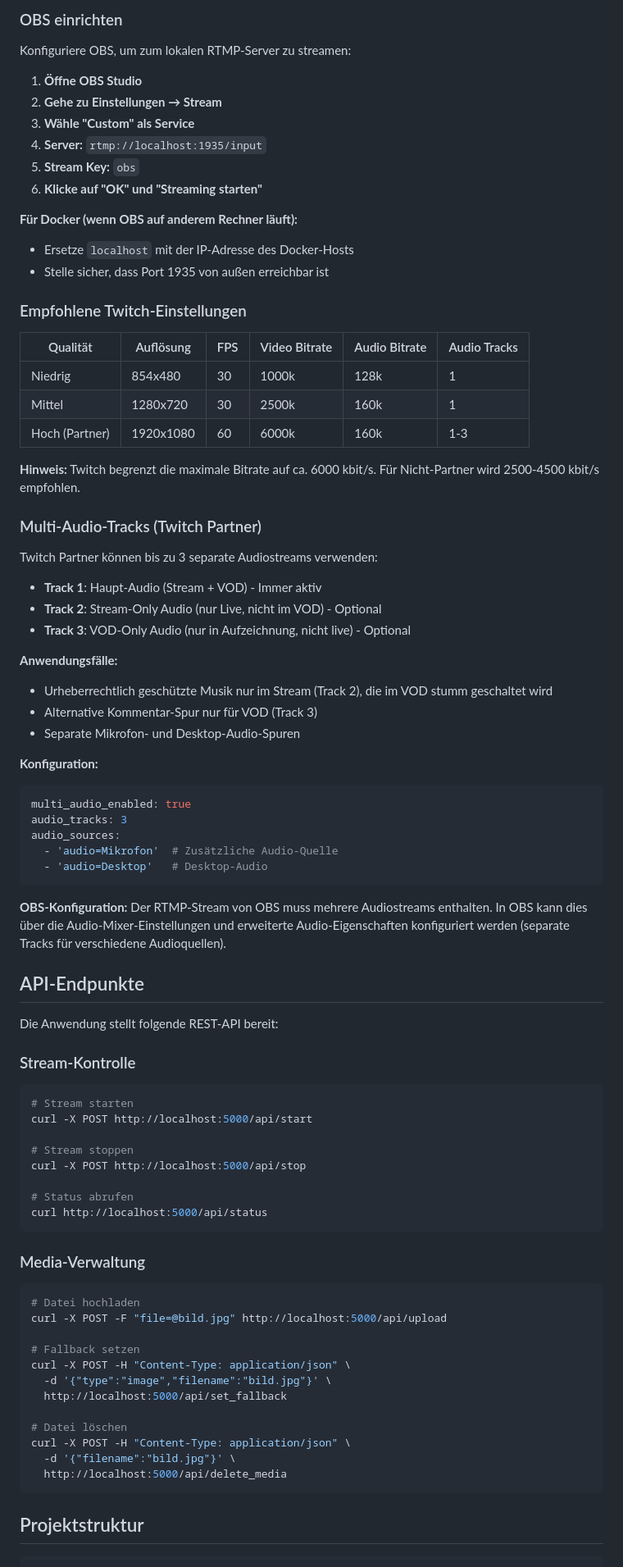
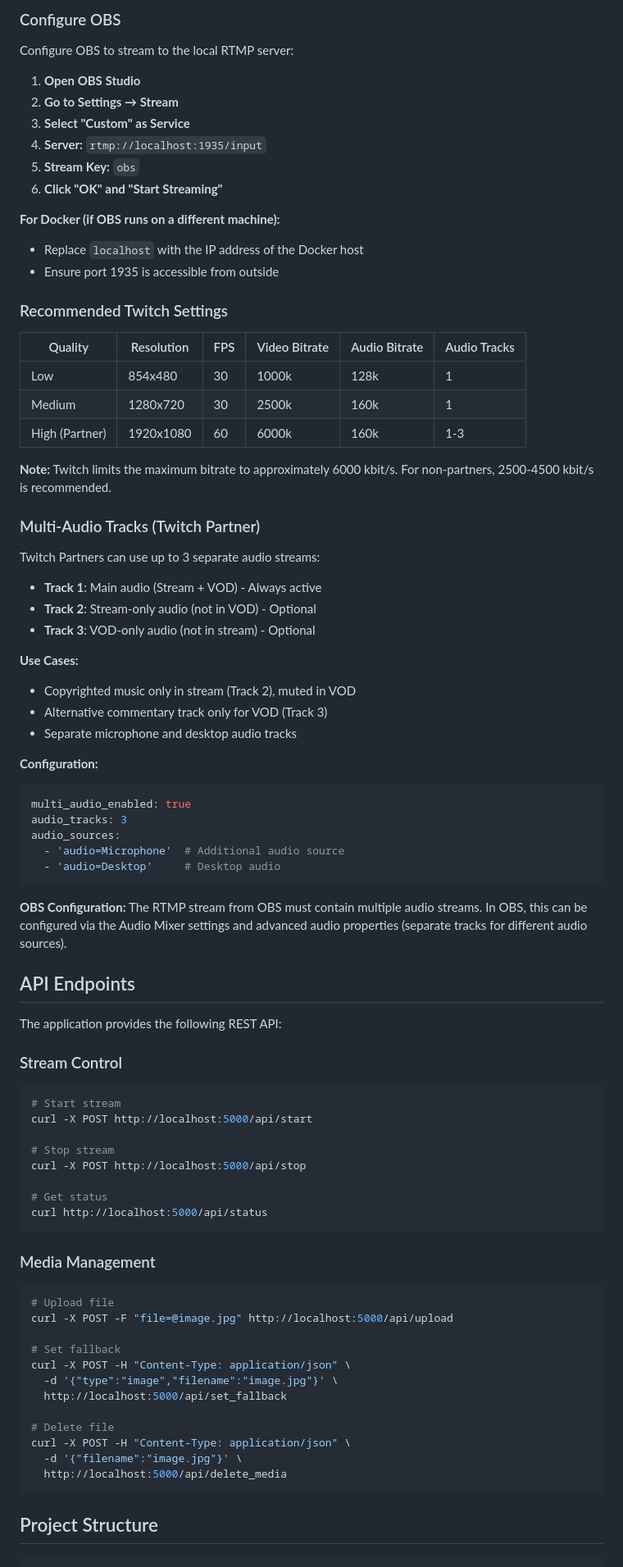
Before and after one commit to ToBee94/twitch_fallback, a Markdown page: README.md, the part around one of its changes. Shown at 82% size. Drawn GitHub-style.

````diff
--- a/README.md
+++ b/README.md
@@ -88,89 +88,89 @@ Die Web-UI ist nun unter `http://localhost:5000` erreichbar.
 
-### OBS einrichten
+### Configure OBS
 
-Konfiguriere OBS, um zum lokalen RTMP-Server zu streamen:
+Configure OBS to stream to the local RTMP server:
 
-1. **Öffne OBS Studio**
-2. **Gehe zu Einstellungen → Stream**
-3. **Wähle "Custom" als Service**
+1. **Open OBS Studio**
+2. **Go to Settings → Stream**
+3. **Select "Custom" as Service**
 4. **Server:** `rtmp://localhost:1935/input`
 5. **Stream Key:** `obs`
-6. **Klicke auf "OK" und "Streaming starten"**
+6. **Click "OK" and "Start Streaming"**
 
-**Für Docker (wenn OBS auf anderem Rechner läuft):**
-- Ersetze `localhost` mit der IP-Adresse des Docker-Hosts
-- Stelle sicher, dass Port 1935 von außen erreichbar ist
+**For Docker (if OBS runs on a different machine):**
+- Replace `localhost` with the IP address of the Docker host
+- Ensure port 1935 is accessible from outside
 
-### Empfohlene Twitch-Einstellungen
+### Recommended Twitch Settings
 
-| Qualität | Auflösung | FPS | Video Bitrate | Audio Bitrate | Audio Tracks |
-|----------|-----------|-----|---------------|---------------|--------------|
-| Niedrig | 854x480 | 30 | 1000k | 128k | 1 |
-| Mittel | 1280x720 | 30 | 2500k | 160k | 1 |
-| Hoch (Partner) | 1920x1080 | 60 | 6000k | 160k | 1-3 |
+| Quality | Resolution | FPS | Video Bitrate | Audio Bitrate | Audio Tracks |
+|---------|------------|-----|---------------|---------------|--------------|
+| Low | 854x480 | 30 | 1000k | 128k | 1 |
+| Medium | 1280x720 | 30 | 2500k | 160k | 1 |
+| High (Partner) | 1920x1080 | 60 | 6000k | 160k | 1-3 |
 
-**Hinweis:** Twitch begrenzt die maximale Bitrate auf ca. 6000 kbit/s. Für Nicht-Partner wird 2500-4500 kbit/s empfohlen.
+**Note:** Twitch limits the maximum bitrate to approximately 6000 kbit/s. For non-partners, 2500-4500 kbit/s is recommended.
 
-### Multi-Audio-Tracks (Twitch Partner)
+### Multi-Audio Tracks (Twitch Partner)
 
-Twitch Partner können bis zu 3 separate Audiostreams verwenden:
+Twitch Partners can use up to 3 separate audio streams:
 
-- **Track 1**: Haupt-Audio (Stream + VOD) - Immer aktiv
-- **Track 2**: Stream-Only Audio (nur Live, nicht im VOD) - Optional
-- **Track 3**: VOD-Only Audio (nur in Aufzeichnung, nicht live) - Optional
+- **Track 1**: Main audio (Stream + VOD) - Always active
+- **Track 2**: Stream-only audio (not in VOD) - Optional
+- **Track 3**: VOD-only audio (not in stream) - Optional
 
-**Anwendungsfälle:**
-- Urheberrechtlich geschützte Musik nur im Stream (Track 2), die im VOD stumm geschaltet wird
-- Alternative Kommentar-Spur nur für VOD (Track 3)
-- Separate Mikrofon- und Desktop-Audio-Spuren
+**Use Cases:**
+- Copyrighted music only in stream (Track 2), muted in VOD
+- Alternative commentary track only for VOD (Track 3)
+- Separate microphone and desktop audio tracks
 
-**Konfiguration:**
+**Configuration:**
 ```yaml
 multi_audio_enabled: true
 audio_tracks: 3
 audio_sources:
-  - 'audio=Mikrofon'  # Zusätzliche Audio-Quelle
-  - 'audio=Desktop'   # Desktop-Audio
+  - 'audio=Microphone'  # Additional audio source
+  - 'audio=Desktop'     # Desktop audio
 ```
 
-**OBS-Konfiguration:**
-Der RTMP-Stream von OBS muss mehrere Audiostreams enthalten. In OBS kann dies über die Audio-Mixer-Einstellungen und erweiterte Audio-Eigenschaften konfiguriert werden (separate Tracks für verschiedene Audioquellen).
+**OBS Configuration:**
+The RTMP stream from OBS must contain multiple audio streams. In OBS, this can be configured via the Audio Mixer settings and advanced audio properties (separate tracks for different audio sources).
 
-## API-Endpunkte
+## API Endpoints
 
-Die Anwendung stellt folgende REST-API bereit:
+The application provides the following REST API:
 
-### Stream-Kontrolle
+### Stream Control
 
 ```bash
-# Stream starten
+# Start stream
 curl -X POST http://localhost:5000/api/start
 
-# Stream stoppen
+# Stop stream
 curl -X POST http://localhost:5000/api/stop
 
-# Status abrufen
+# Get status
 curl http://localhost:5000/api/status
 ```
 
-### Media-Verwaltung
+### Media Management
 
 ```bash
-# Datei hochladen
-curl -X POST -F "file=@bild.jpg" http://localhost:5000/api/upload
+# Upload file
+curl -X POST -F "file=@image.jpg" http://localhost:5000/api/upload
 
-# Fallback setzen
+# Set fallback
 curl -X POST -H "Content-Type: application/json" \
-  -d '{"type":"image","filename":"bild.jpg"}' \
+  -d '{"type":"image","filename":"image.jpg"}' \
   http://localhost:5000/api/set_fallback
 
-# Datei löschen
+# Delete file
 curl -X POST -H "Content-Type: application/json" \
-  -d '{"filename":"bild.jpg"}' \
+  -d '{"filename":"image.jpg"}' \
   http://localhost:5000/api/delete_media
 ```
 
-## Projektstruktur
+## Project Structure
 
 ```
 twitch_fallback/
````
Also changed, not shown: other parts of README.md (+86 -86 lines).
